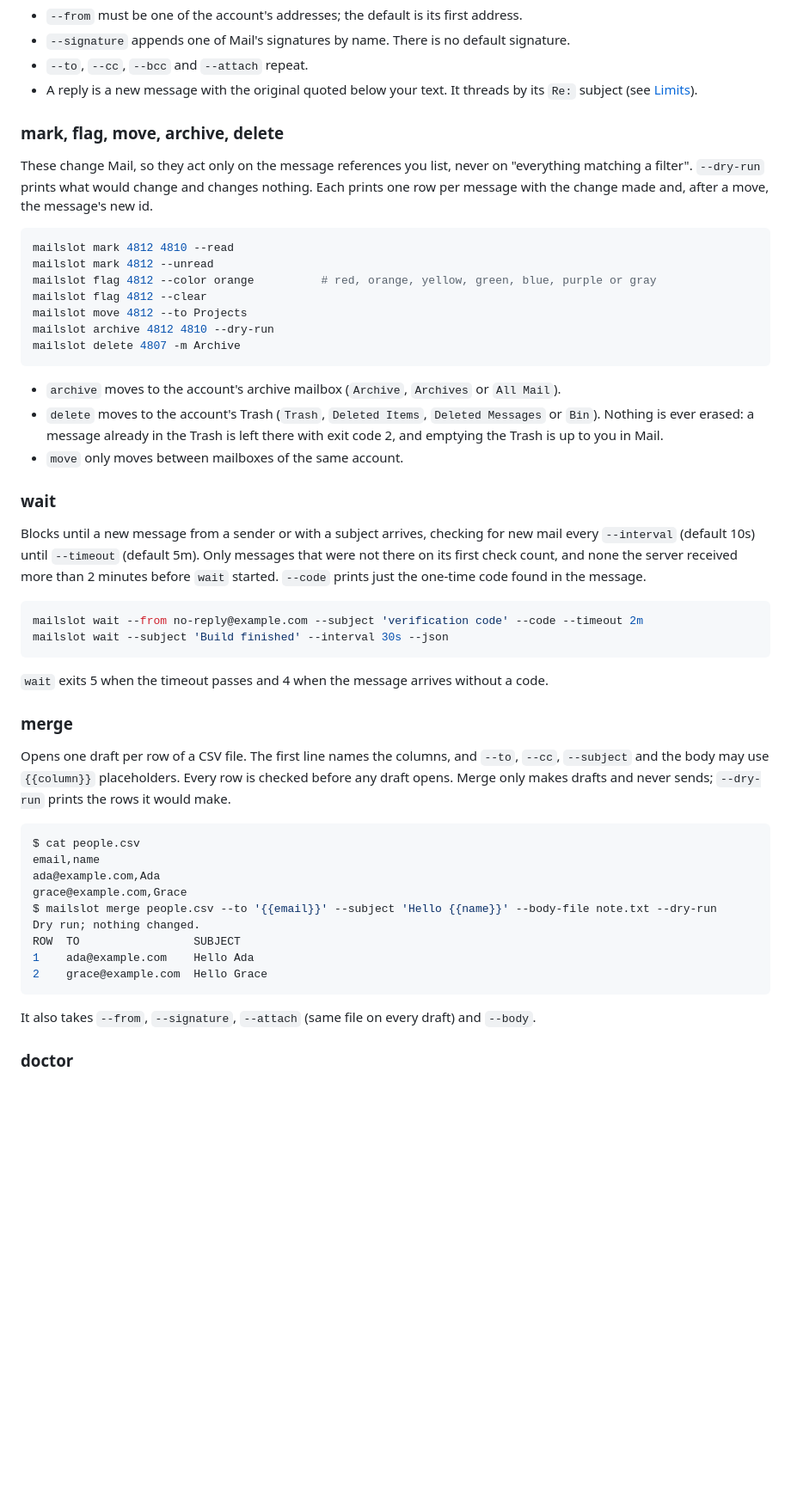
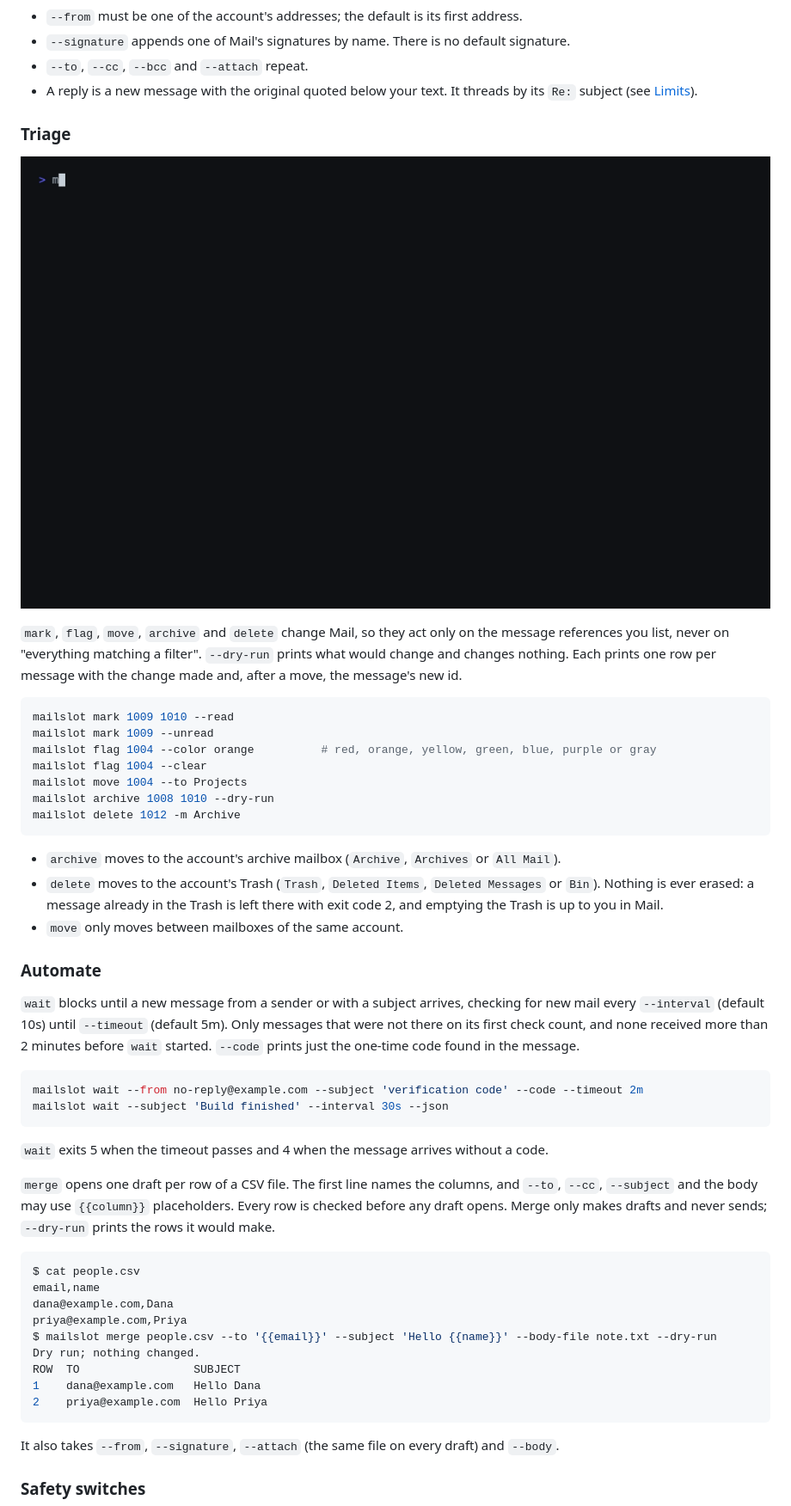
Before and after one commit to ChiragAgg5k/amail, a Markdown page: README.md, the part around one of its changes. Shown at 86% size. Drawn GitHub-style; pictures changed too: docs/media/triage.gif (added); blank space fills up the shorter version.

````diff
--- a/README.md
+++ b/README.md
@@ -110,27 +112,29 @@ mailslot reply 4812 --all --body-file answer.txt --send
 - `--to`, `--cc`, `--bcc` and `--attach` repeat.
 - A reply is a new message with the original quoted below your text. It threads by its `Re:` subject (see [Limits](#limits)).
 
-### mark, flag, move, archive, delete
+### Triage
 
-These change Mail, so they act only on the message references you list, never on "everything matching a filter". `--dry-run` prints what would change and changes nothing. Each prints one row per message with the change made and, after a move, the message's new id.
+![A dry run, then archiving and marking, then the list showing the change](docs/media/triage.gif)
+
+`mark`, `flag`, `move`, `archive` and `delete` change Mail, so they act only on the message references you list, never on "everything matching a filter". `--dry-run` prints what would change and changes nothing. Each prints one row per message with the change made and, after a move, the message's new id.
 
 ```sh
-mailslot mark 4812 4810 --read
-mailslot mark 4812 --unread
-mailslot flag 4812 --color orange          # red, orange, yellow, green, blue, purple or gray
-mailslot flag 4812 --clear
-mailslot move 4812 --to Projects
-mailslot archive 4812 4810 --dry-run
-mailslot delete 4807 -m Archive
+mailslot mark 1009 1010 --read
+mailslot mark 1009 --unread
+mailslot flag 1004 --color orange          # red, orange, yellow, green, blue, purple or gray
+mailslot flag 1004 --clear
+mailslot move 1004 --to Projects
+mailslot archive 1008 1010 --dry-run
+mailslot delete 1012 -m Archive
 ```
 
 - `archive` moves to the account's archive mailbox (`Archive`, `Archives` or `All Mail`).
 - `delete` moves to the account's Trash (`Trash`, `Deleted Items`, `Deleted Messages` or `Bin`). Nothing is ever erased: a message already in the Trash is left there with exit code 2, and emptying the Trash is up to you in Mail.
 - `move` only moves between mailboxes of the same account.
 
-### wait
+### Automate
 
-Blocks until a new message from a sender or with a subject arrives, checking for new mail every `--interval` (default 10s) until `--timeout` (default 5m). Only messages that were not there on its first check count, and none the server received more than 2 minutes before `wait` started. `--code` prints just the one-time code found in the message.
+`wait` blocks until a new message from a sender or with a subject arrives, checking for new mail every `--interval` (default 10s) until `--timeout` (default 5m). Only messages that were not there on its first check count, and none received more than 2 minutes before `wait` started. `--code` prints just the one-time code found in the message.
 
 ```sh
 mailslot wait --from no-reply@example.com --subject 'verification code' --code --timeout 2m
@@ -139,23 +143,21 @@ mailslot wait --subject 'Build finished' --interval 30s --json
 
 `wait` exits 5 when the timeout passes and 4 when the message arrives without a code.
 
-### merge
-
-Opens one draft per row of a CSV file. The first line names the columns, and `--to`, `--cc`, `--subject` and the body may use `{{column}}` placeholders. Every row is checked before any draft opens. Merge only makes drafts and never sends; `--dry-run` prints the rows it would make.
+`merge` opens one draft per row of a CSV file. The first line names the columns, and `--to`, `--cc`, `--subject` and the body may use `{{column}}` placeholders. Every row is checked before any draft opens. Merge only makes drafts and never sends; `--dry-run` prints the rows it would make.
 
 ```console
 $ cat people.csv
 email,name
-ada@example.com,Ada
-grace@example.com,Grace
+dana@example.com,Dana
+priya@example.com,Priya
 $ mailslot merge people.csv --to '{{email}}' --subject 'Hello {{name}}' --body-file note.txt --dry-run
 Dry run; nothing changed.
 ROW  TO                 SUBJECT
-1    ada@example.com    Hello Ada
-2    grace@example.com  Hello Grace
+1    dana@example.com   Hello Dana
+2    priya@example.com  Hello Priya
 ```
 
-It also takes `--from`, `--signature`, `--attach` (same file on every draft) and `--body`.
+It also takes `--from`, `--signature`, `--attach` (the same file on every draft) and `--body`.
 
-### doctor
+### Safety switches
 
````
Also changed, not shown: other parts of README.md (+123 -125 lines), CONTRIBUTING.md (added, +111 -0 lines), skills/mailslot/SKILL.md (added, +145 -0 lines), docs/media/read.gif (added), docs/media/safety.gif (added), docs/media/search.gif (added), 8 other files.
